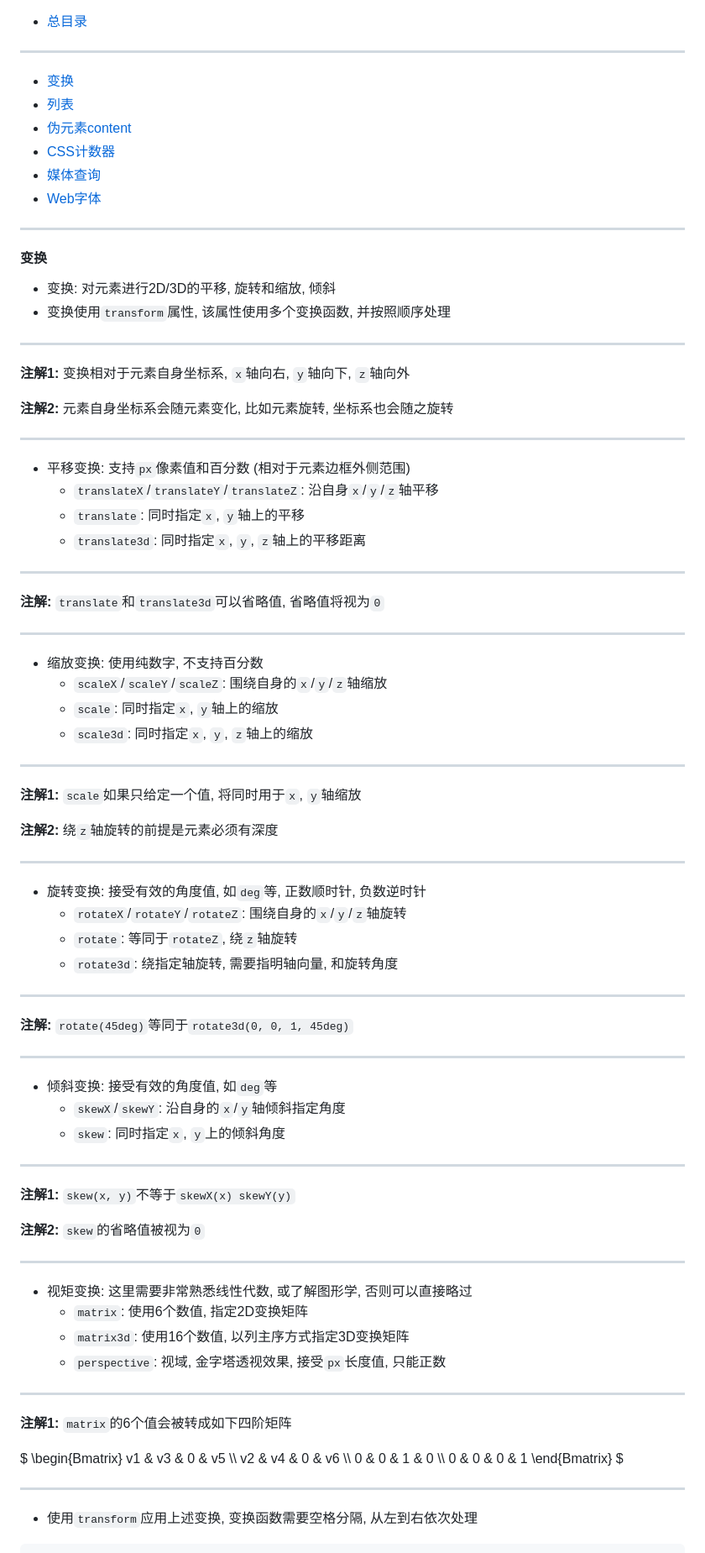
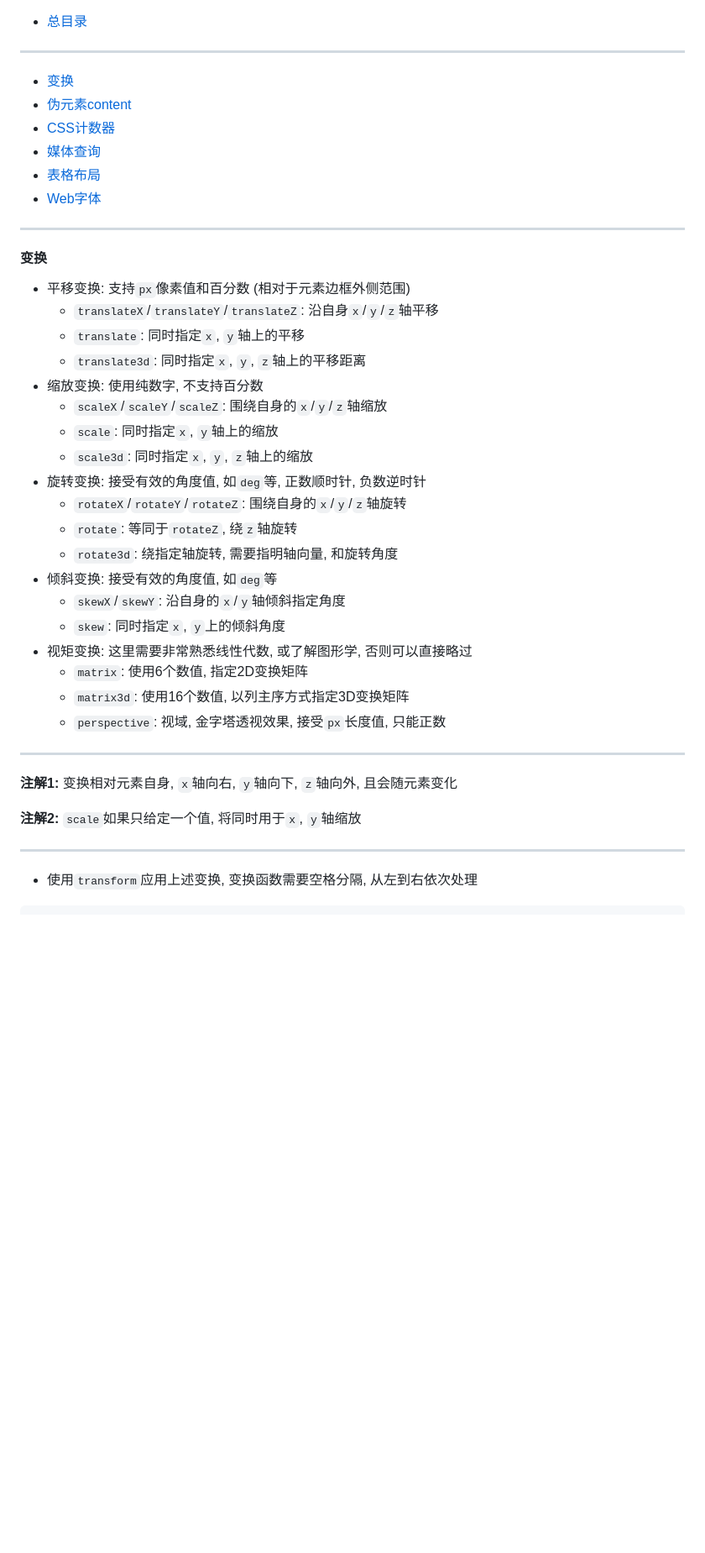
Before and after one commit to FrackCheung/study-notes, a Markdown page: CSS笔记/Notes/CSS 杂项.md, the part around the change printed below. Shown: that part at 84% size. Rendered like a GitHub page; blank space fills up the shorter version.

````diff
--- a/CSS笔记/Notes/CSS 杂项.md
+++ b/CSS笔记/Notes/CSS 杂项.md
@@ -1,66 +1,36 @@
 + [总目录](../readme.md)
 ***
 - [变换](#变换)
-- [列表](#列表)
 - [伪元素content](#伪元素content)
 - [CSS计数器](#css计数器)
 - [媒体查询](#媒体查询)
+- [表格布局](#表格布局)
 - [Web字体](#web字体)
 ***
 #### 变换
-+ 变换: 对元素进行2D/3D的平移, 旋转和缩放, 倾斜
-+ 变换使用`transform`属性, 该属性使用多个变换函数, 并按照顺序处理
-***
-**注解1:** 变换相对于元素自身坐标系, `x`轴向右, `y`轴向下, `z`轴向外
-
-**注解2:** 元素自身坐标系会随元素变化, 比如元素旋转, 坐标系也会随之旋转
-***
 + 平移变换: 支持`px`像素值和百分数 (相对于元素边框外侧范围)
   - `translateX`/`translateY`/`translateZ`: 沿自身`x`/`y`/`z`轴平移
   - `translate`: 同时指定`x`, `y`轴上的平移
   - `translate3d`: 同时指定`x`, `y`, `z`轴上的平移距离
-***
-**注解:** `translate`和`translate3d`可以省略值, 省略值将视为`0`
-***
 + 缩放变换: 使用纯数字, 不支持百分数
   - `scaleX`/`scaleY`/`scaleZ`: 围绕自身的`x`/`y`/`z`轴缩放
   - `scale`: 同时指定`x`, `y`轴上的缩放
   - `scale3d`: 同时指定`x`, `y`, `z`轴上的缩放
-***
-**注解1:** `scale`如果只给定一个值, 将同时用于`x`, `y`轴缩放
-
-**注解2:** 绕`z`轴旋转的前提是元素必须有深度
-***
 + 旋转变换: 接受有效的角度值, 如`deg`等, 正数顺时针, 负数逆时针
   - `rotateX`/`rotateY`/`rotateZ`: 围绕自身的`x`/`y`/`z`轴旋转
   - `rotate`: 等同于`rotateZ`, 绕`z`轴旋转
   - `rotate3d`: 绕指定轴旋转, 需要指明轴向量, 和旋转角度
-***
-**注解:** `rotate(45deg)`等同于`rotate3d(0, 0, 1, 45deg)`
-***
 + 倾斜变换: 接受有效的角度值, 如`deg`等
   - `skewX`/`skewY`: 沿自身的`x`/`y`轴倾斜指定角度
   - `skew`: 同时指定`x`, `y`上的倾斜角度
-***
-**注解1:** `skew(x, y)`不等于`skewX(x) skewY(y)`
-
-**注解2:** `skew`的省略值被视为`0`
-***
 + 视矩变换: 这里需要非常熟悉线性代数, 或了解图形学, 否则可以直接略过
   - `matrix`: 使用6个数值, 指定2D变换矩阵
   - `matrix3d`: 使用16个数值, 以列主序方式指定3D变换矩阵
   - `perspective`: 视域, 金字塔透视效果, 接受`px`长度值, 只能正数
 ***
-**注解1:** `matrix`的6个值会被转成如下四阶矩阵
+**注解1:** 变换相对元素自身, `x`轴向右, `y`轴向下, `z`轴向外, 且会随元素变化
 
-$
-\begin{Bmatrix}
-    v1 & v3 & 0 & v5 \\\\
-    v2 & v4 & 0 & v6 \\\\
-    0  & 0  & 1 & 0 \\\\
-    0  & 0  & 0 & 1
-\end{Bmatrix}
-$
+**注解2:** `scale`如果只给定一个值, 将同时用于`x`, `y`轴缩放
 ***
 + 使用`transform`应用上述变换, 变换函数需要空格分隔, 从左到右依次处理
 ```CSS
````
Also changed, not shown: other parts of CSS笔记/Notes/CSS 杂项.md (+83 -46 lines).
